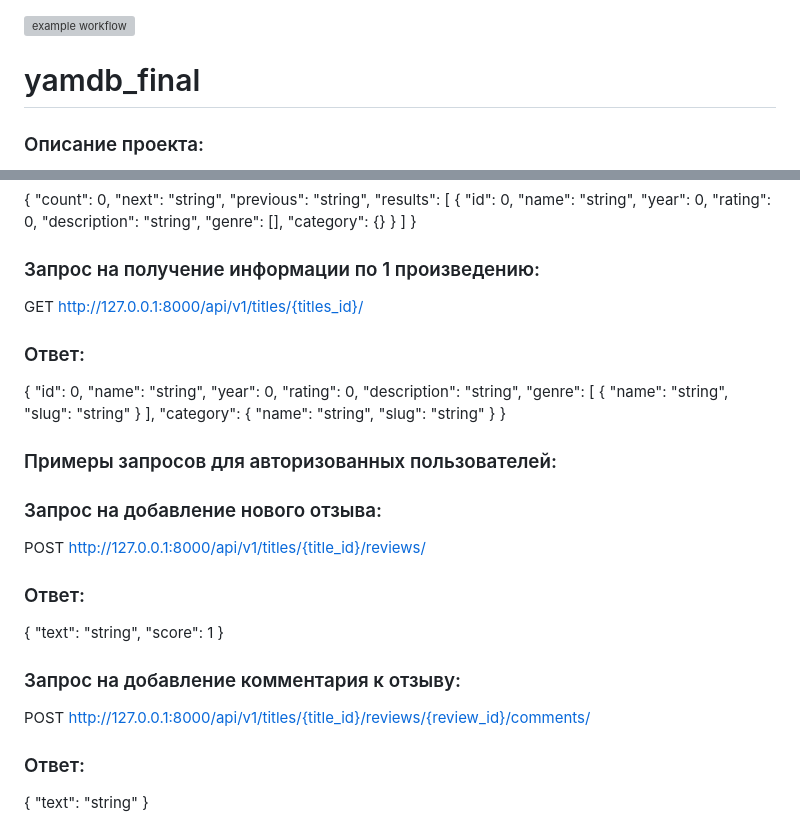
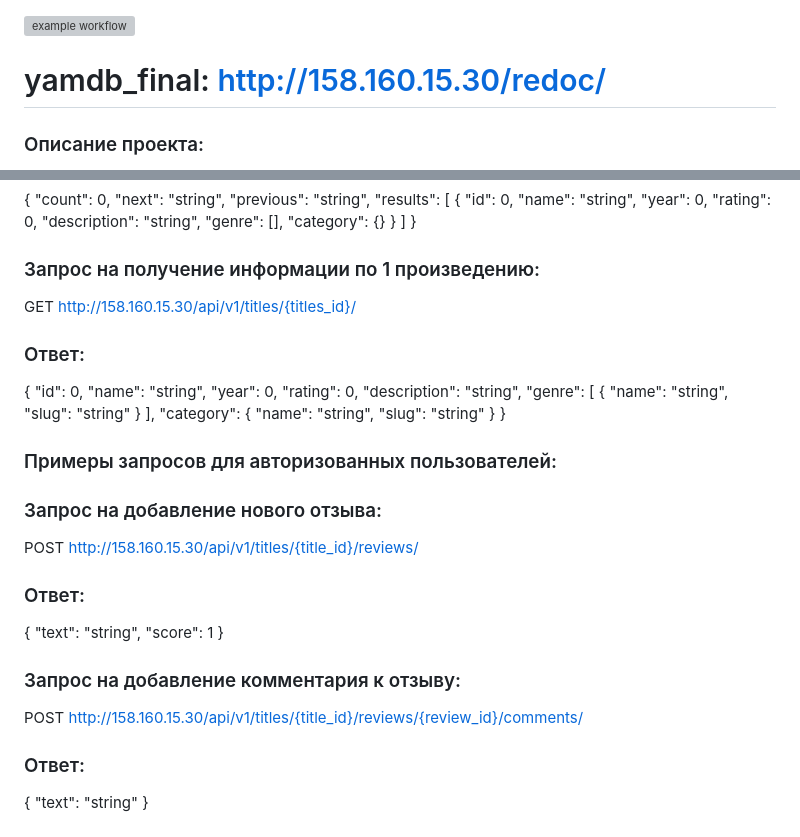
Before and after one commit to Olga-Zholudeva/yamdb_final, a Markdown page: README.md, 2 parts joined by grey strips. GitHub-like rendering; grey boxes are pictures that could not be loaded.

```diff
--- a/README.md
+++ b/README.md
@@ -1,6 +1,6 @@
 ![example workflow](https://github.com/Olga-Zholudeva/yamdb_final/actions/workflows/yamdb_workflow.yml/badge.svg)
 
-# yamdb_final
+# yamdb_final: http://158.160.15.30/redoc/
 
 ### Описание проекта:
 
@@ -82,7 +82,7 @@ GET http://127.0.0.1:8000/api/v1/titles/
 }
 
 ### Запрос на получение информации по 1 произведению:
-GET http://127.0.0.1:8000/api/v1/titles/{titles_id}/
+GET http://158.160.15.30/api/v1/titles/{titles_id}/
 ### Ответ:
 {
 "id": 0,
@@ -105,7 +105,7 @@ GET http://127.0.0.1:8000/api/v1/titles/{titles_id}/
 ### Примеры запросов для авторизованных пользователей:
 
 ### Запрос на добавление нового отзыва:
-POST http://127.0.0.1:8000/api/v1/titles/{title_id}/reviews/
+POST http://158.160.15.30/api/v1/titles/{title_id}/reviews/
 ### Ответ:
 {
 "text": "string",
@@ -113,7 +113,7 @@ POST http://127.0.0.1:8000/api/v1/titles/{title_id}/reviews/
 }
 
 ### Запрос на добавление комментария к отзыву:
-POST http://127.0.0.1:8000/api/v1/titles/{title_id}/reviews/{review_id}/comments/
+POST http://158.160.15.30/api/v1/titles/{title_id}/reviews/{review_id}/comments/
 ### Ответ:
 {
 "text": "string"
```
Also changed, not shown: other parts of README.md (+11 -11 lines).
